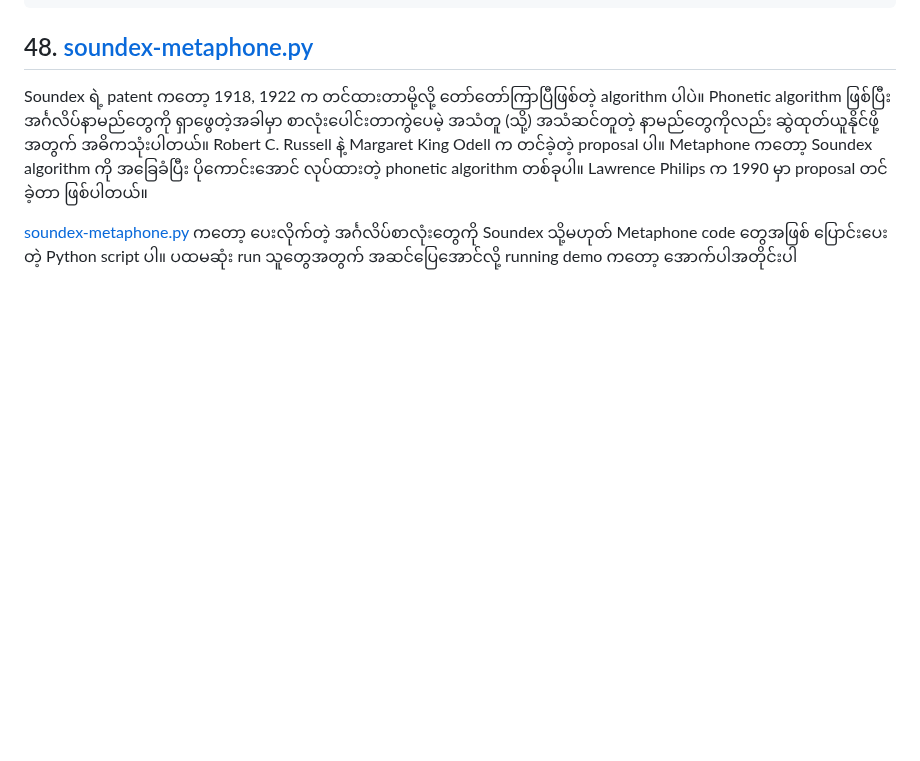
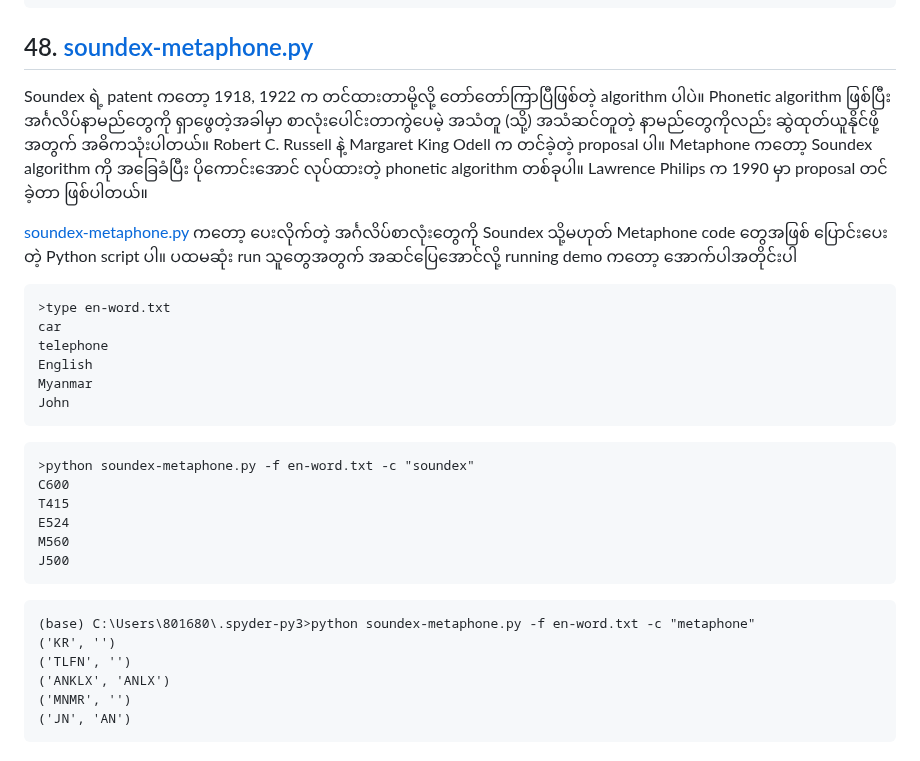
Before and after one commit to ye-kyaw-thu/tools, a Markdown page: python/example-usages.md, the part around the change. Drawn GitHub-style; blank space fills up the shorter version.

````diff
--- a/python/example-usages.md
+++ b/python/example-usages.md
@@ -2441,3 +2441,30 @@ Average Corpus ROUGE scores: {'rouge-1': {'r': 0.8333333333333334, 'p': 0.888888
 Soundex ရဲ့ patent ကတော့ 1918, 1922 က တင်ထားတာမို့လို့ တော်တော်ကြာပြီဖြစ်တဲ့ algorithm ပါပဲ။ Phonetic algorithm ဖြစ်ပြီး အင်္ဂလိပ်နာမည်တွေကို ရှာဖွေတဲ့အခါမှာ စာလုံးပေါင်းတာကွဲပေမဲ့ အသံတူ (သို့) အသံဆင်တူတဲ့ နာမည်တွေကိုလည်း ဆွဲထုတ်ယူနိုင်ဖို့ အတွက် အဓိကသုံးပါတယ်။ Robert C. Russell နဲ့ Margaret King Odell က တင်ခဲ့တဲ့ proposal ပါ။ Metaphone ကတော့ Soundex algorithm ကို အခြေခံပြီး ပိုကောင်းအောင် လုပ်ထားတဲ့ phonetic algorithm တစ်ခုပါ။ Lawrence Philips က 1990 မှာ proposal တင်ခဲ့တာ ဖြစ်ပါတယ်။
 
 [soundex-metaphone.py](https://github.com/ye-kyaw-thu/tools/blob/master/python/soundex-metaphone.py) ကတော့ ပေးလိုက်တဲ့ အင်္ဂလိပ်စာလုံးတွေကို Soundex သို့မဟုတ် Metaphone code တွေအဖြစ် ပြောင်းပေးတဲ့ Python script ပါ။ ပထမဆုံး run သူတွေအတွက် အဆင်ပြေအောင်လို့ running demo ကတော့ အောက်ပါအတိုင်းပါ
+
+```
+>type en-word.txt
+car
+telephone
+English
+Myanmar
+John
+```
+
+```
+>python soundex-metaphone.py -f en-word.txt -c "soundex"
+C600
+T415
+E524
+M560
+J500
+```
+
+```
+(base) C:\Users\801680\.spyder-py3>python soundex-metaphone.py -f en-word.txt -c "metaphone"
+('KR', '')
+('TLFN', '')
+('ANKLX', 'ANLX')
+('MNMR', '')
+('JN', 'AN')
+ ```
````
